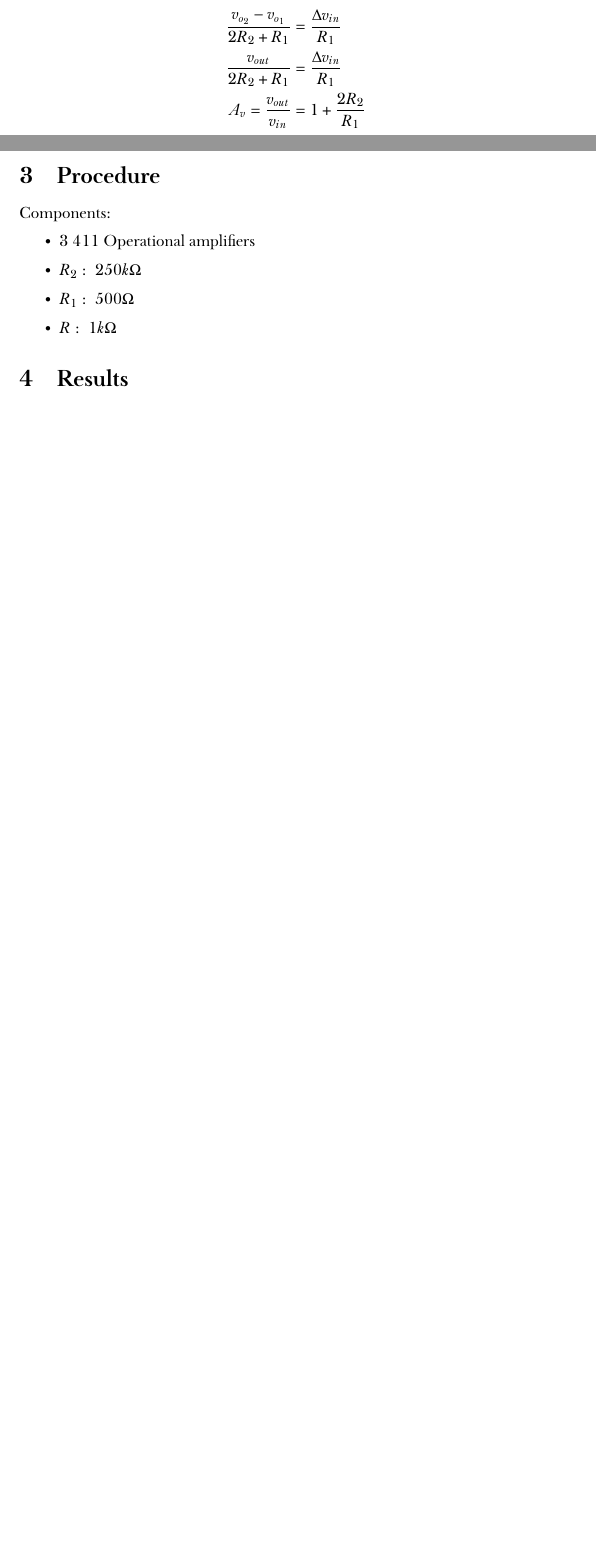
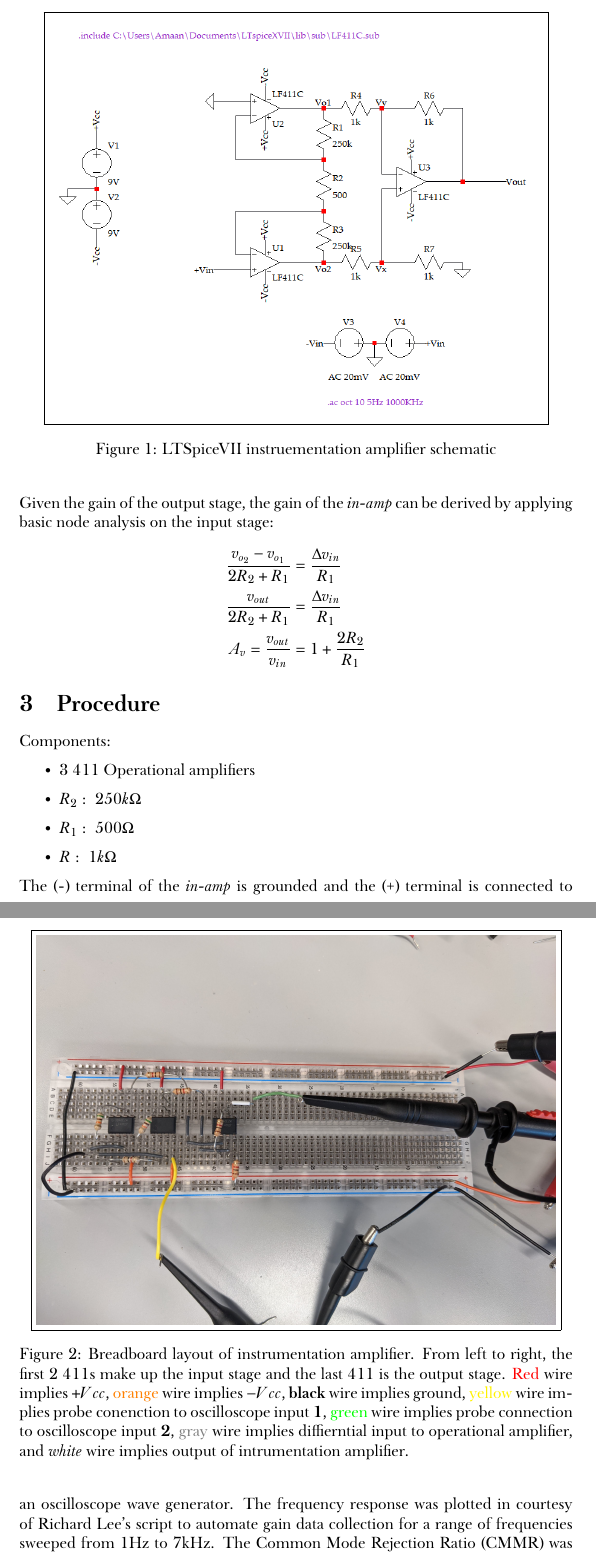
Before and after one commit to amaan4152/ECE444-Bioinstrumentation, a LaTeX document (Project_1-IN_AMP/in_amp.tex): two parts of pages 1 and 2 of 2 before the commit and two parts of pages 2 and 3 of 5 after it, joined at a grey line, cut at the place of the change, the shorter picture padded with empty space. The pictures show the PDF file Project_1-IN_AMP/in_amp.pdf that the author committed with the source.

Commit message:
almost done

```diff
--- a/Project_1-IN_AMP/in_amp.tex
+++ b/Project_1-IN_AMP/in_amp.tex
@@ -31,9 +32,17 @@ ECE-444: Bio-instrumentation}
 
 \begin{document}
 \maketitle
+%===== ABSTRACT =====%
 \section{Abstract}
 The instrumentation amplifier is 2-stage amplifier; the former stage consists of 2 differential operation amplifiers configured as buffer amplifiers, and the latter stage consists of a unity gain amplifier. The advantages of this amplifier topology are high open loop gain and high Common-Mode-Rejection-Ratio (CMMR). Thus, the instrumentation amplifier is practical in scenarios where a differential signal is small and further amplification is required.
 
+%===== INTRODUCTION =====%
 \section{Introduction}
-An LTSpice simulation schematic has been setup, as can be seen in (FIGURE). The physical circuit has been built accordingly to the topology structure in (FIGURE). \\
+\begin{figure}[h!]
+    \begin{center}
+        \fbox{\includegraphics[scale=0.5]{simulation/spice_schematic.png}}
+    \end{center}
+    \caption{LTSpiceVII instruementation amplifier schematic}
+    \label{fig:spice-schematic}
+\end{figure}
 
@@ -51,18 +63,43 @@ The gain of the circuit can be derived as follows: \\
+\begin{equation*}
+    \Delta v_{in} = v_{+in} - v_{-in} \\
+\end{equation*}
+Given the gain of the output stage, the gain of the \textit{in-amp} can be derived by applying basic node analysis on the input stage:
 \begin{equation*}
     \begin{aligned}
-        \frac{v_{o_2} - v_{o_1}}{2R_2 + R_1} & = \frac{\Delta v_{in}}{R_1} \\
-        \frac{v_{out}}{2R_2 + R_1}           & = \frac{\Delta v_{in}}{R_1} \\
-        A_v = \frac{v_{out}}{v_{in}}         & = 1 + \frac{2R_2}{R_1}
+        \frac{v_{o_2} - v_{o_1}}{2R_2 + R_1} &= \frac{\Delta v_{in}}{R_1} \\
+        \frac{v_{out}}{2R_2 + R_1} &= \frac{\Delta v_{in}}{R_1} \\
+        A_v = \frac{v_{out}}{v_{in}} &= 1 + \frac{2R_2}{R_1}
     \end{aligned}
 \end{equation*}
-Initially, the output voltage of the instrumentation amplifier can be proved to be equivalent to the differential input of the unity gain buffer, thus proving that the buffer has unity gain $v_{out} = v_{o_2} - v_{o_1}$. Through basic node analysis between the differential output of the initial stage of the instrumentation amplifier and its differential input, and given unity gain at the final stage, the gain is derived to be $A_v = 1 + \frac{2R_2}{R_1}$
-\vfill
+
+%===== PROCEDURE =====%
 \section{Procedure}
+\begin{figure}[h!]
+    \begin{center}
+        \fbox{\includegraphics[scale=0.08]{simulation/circuit_setup.jpg}}
+    \end{center}
+    \caption{Breadboard layout of instrumentation amplifier. From left to right, the first 2 411s make up the input stage and the last 411 is the output stage. \textcolor{red}{Red} wire implies $+Vcc$, \textcolor{orange}{orange} wire implies $-Vcc$, \textbf{black} wire implies ground, \textcolor{yellow}{yellow} wire implies probe conenction to oscilloscope input \textbf{1}, \textcolor{green}{green} wire implies probe connection to oscilloscope input \textbf{2}, \textcolor{gray}{gray} wire implies diffierntial input to operational amplifier, and \textit{white} wire implies output of intrumentation amplifier.}
+    \label{fig:circuit-setup}
+\end{figure}
+
 Components:
 \begin{itemize}
     \item 3 411 Operational amplifiers
-    \item $R_2:\;240k\Omega$
-    \item $R_1:\;510\Omega$
+    \item $R_2:\;250k\Omega$
+    \item $R_1:\;500\Omega$
     \item $R:\;1k\Omega$
 \end{itemize}
+
+The (-) terminal of the \textit{in-amp} is grounded and the (+) terminal is connected to an oscilloscope wave generator. The frequency response was plotted in courtesy of Richard Lee's script to automate gain data collection for a range of frequencies sweeped from 1Hz to 7kHz. The Common Mode Rejection Ratio (CMMR) was determined by dividin the differential gain by the common mode gain at a specifc frequency, 1kHz in this case. Power dissipation of each operational amplifier was determined for a detailed analysis.
+%===== RESULTS =====%
 \section{Results}
+\subsection{Frequency Response}
+\begin{figure}[H]
+    \begin{center}
+        \fbox{\includegraphics[scale=0.5]{simulation/frequency_response_a.pdf}}
+    \end{center}
+    \caption{Frequency response of instrumentation amplifier. Corner frequency not accurately depicted due to delays in capturing gain data for every sweep interval towrads the end. Gain is approximately 60dB between 1Hz and 1kHz.}
+    \label{fig:gain-plot}
+\end{figure}
+\subsection{CMMR}
+\begin{equation*}
@@ -75 +135,4 @@ Another difficulty was generating the frequency response of the instrumentation
 \section{Appendix: Simulations}
+\begin{figure}[h!]
+    \begin{center}
+        \fbox{\includegraphics[scale=0.65]{simulation/bode_plot_right.png}}
```
Also changed, not shown: Project_1-IN_AMP/in_amp.pdf, Project_1-IN_AMP/in_amp.tex (47 more changed lines), 6 other files.
